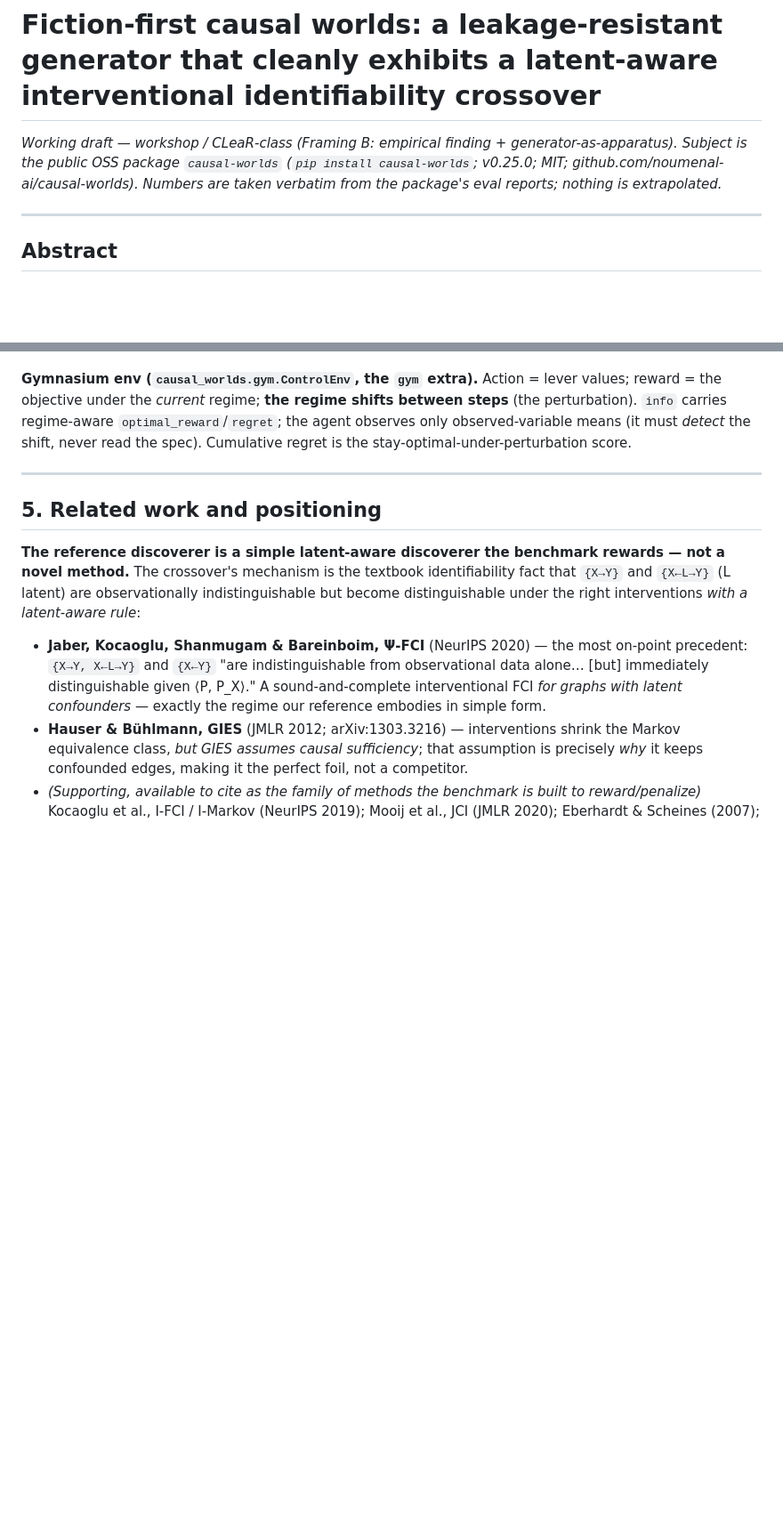
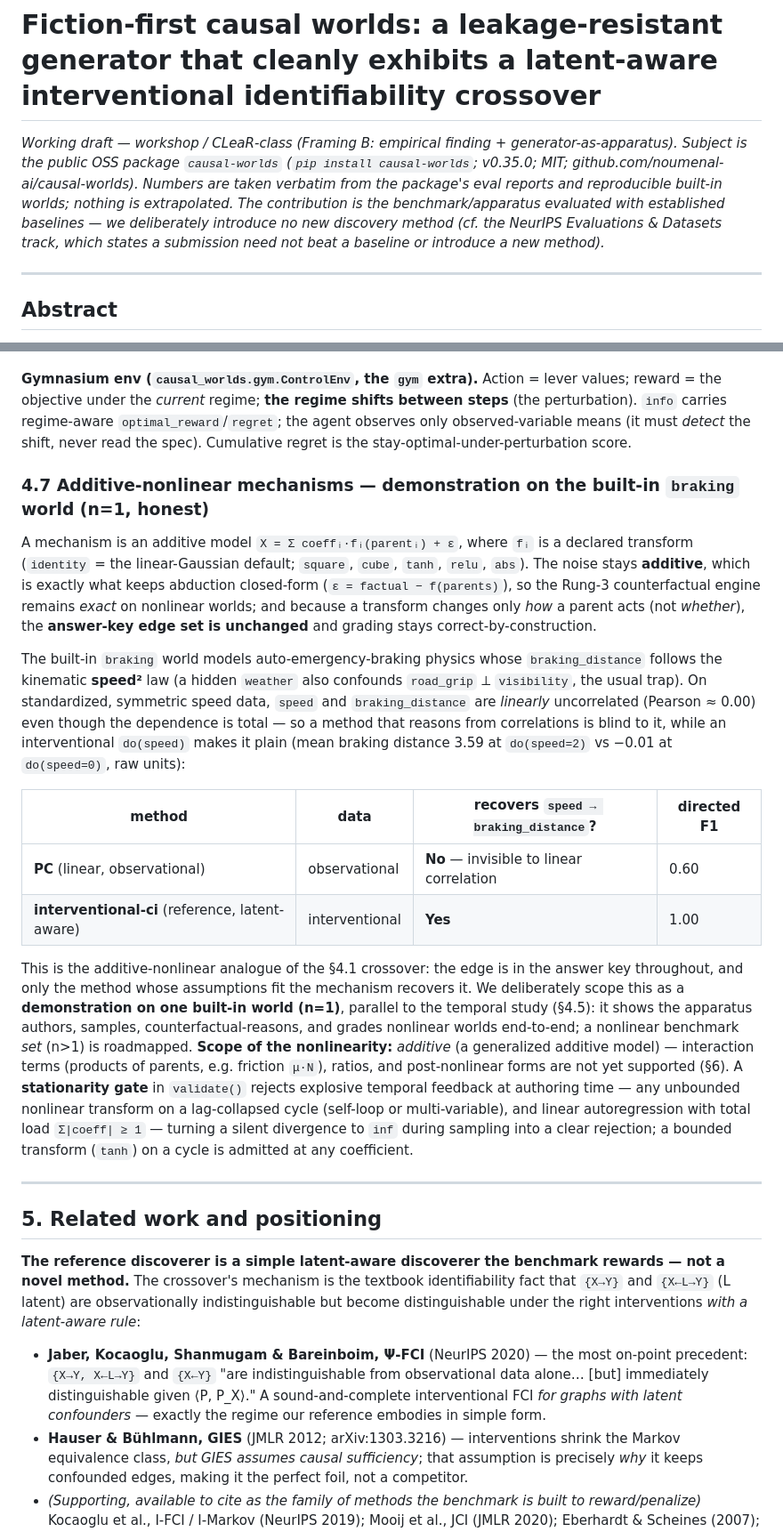
Before and after one commit to noumenal-ai/causal-worlds, a Markdown page: paper/preprint-draft.md, 2 parts joined by grey strips. Shown at 89% size. Rendered like a GitHub page; blank space fills up the shorter version.

```diff
--- a/paper/preprint-draft.md
+++ b/paper/preprint-draft.md
@@ -1,6 +1,6 @@
 # Fiction-first causal worlds: a leakage-resistant generator that cleanly exhibits a latent-aware interventional identifiability crossover
 
-*Working draft — workshop / CLeaR-class (Framing B: empirical finding + generator-as-apparatus). Subject is the public OSS package `causal-worlds` (`pip install causal-worlds`; v0.25.0; MIT; github.com/noumenal-ai/causal-worlds). Numbers are taken verbatim from the package's eval reports; nothing is extrapolated.*
+*Working draft — workshop / CLeaR-class (Framing B: empirical finding + generator-as-apparatus). Subject is the public OSS package `causal-worlds` (`pip install causal-worlds`; v0.35.0; MIT; github.com/noumenal-ai/causal-worlds). Numbers are taken verbatim from the package's eval reports and reproducible built-in worlds; nothing is extrapolated. The contribution is the benchmark/apparatus evaluated with established baselines — we deliberately introduce no new discovery method (cf. the NeurIPS Evaluations & Datasets track, which states a submission need not beat a baseline or introduce a new method).*
 
 ---
 
@@ -169,6 +172,19 @@ For a linear-Gaussian world with a quadratic objective, each lever's total effec
 
 **Gymnasium env (`causal_worlds.gym.ControlEnv`, the `gym` extra).** Action = lever values; reward = the objective under the *current* regime; **the regime shifts between steps** (the perturbation). `info` carries regime-aware `optimal_reward`/`regret`; the agent observes only observed-variable means (it must *detect* the shift, never read the spec). Cumulative regret is the stay-optimal-under-perturbation score.
 
+### 4.7 Additive-nonlinear mechanisms — demonstration on the built-in `braking` world (n=1, honest)
+
+A mechanism is an additive model `X = Σ coeffᵢ·fᵢ(parentᵢ) + ε`, where `fᵢ` is a declared transform (`identity` = the linear-Gaussian default; `square`, `cube`, `tanh`, `relu`, `abs`). The noise stays **additive**, which is exactly what keeps abduction closed-form (`ε = factual − f(parents)`), so the Rung-3 counterfactual engine remains *exact* on nonlinear worlds; and because a transform changes only *how* a parent acts (not *whether*), the **answer-key edge set is unchanged** and grading stays correct-by-construction.
+
+The built-in `braking` world models auto-emergency-braking physics whose `braking_distance` follows the kinematic **speed²** law (a hidden `weather` also confounds `road_grip` ⟂ `visibility`, the usual trap). On standardized, symmetric speed data, `speed` and `braking_distance` are *linearly* uncorrelated (Pearson ≈ 0.00) even though the dependence is total — so a method that reasons from correlations is blind to it, while an interventional `do(speed)` makes it plain (mean braking distance 3.59 at `do(speed=2)` vs −0.01 at `do(speed=0)`, raw units):
+
+| method | data | recovers `speed → braking_distance`? | directed F1 |
+|---|---|---|---|
+| **PC** (linear, observational) | observational | **No** — invisible to linear correlation | 0.60 |
+| **interventional-ci** (reference, latent-aware) | interventional | **Yes** | 1.00 |
+
+This is the additive-nonlinear analogue of the §4.1 crossover: the edge is in the answer key throughout, and only the method whose assumptions fit the mechanism recovers it. We deliberately scope this as a **demonstration on one built-in world (n=1)**, parallel to the temporal study (§4.5): it shows the apparatus authors, samples, counterfactual-reasons, and grades nonlinear worlds end-to-end; a nonlinear benchmark *set* (n>1) is roadmapped. **Scope of the nonlinearity:** *additive* (a generalized additive model) — interaction terms (products of parents, e.g. friction `μ·N`), ratios, and post-nonlinear forms are not yet supported (§6). A **stationarity gate** in `validate()` rejects explosive temporal feedback at authoring time — any unbounded nonlinear transform on a lag-collapsed cycle (self-loop or multi-variable), and linear autoregression with total load `Σ|coeff| ≥ 1` — turning a silent divergence to `inf` during sampling into a clear rejection; a bounded transform (`tanh`) on a cycle is admitted at any coefficient.
+
 ---
 
 ## 5. Related work and positioning
```
Also changed, not shown: other parts of paper/preprint-draft.md (+8 -5 lines).
